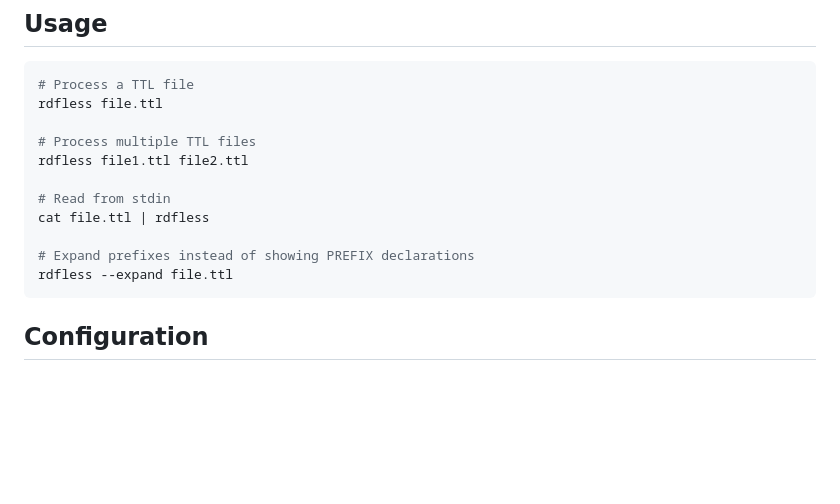
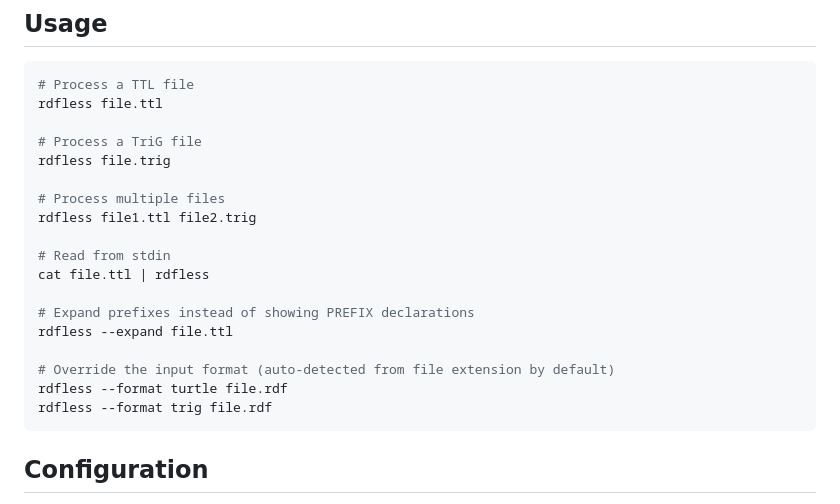
Before and after one commit to larsw/rdfless, a Markdown page: README.md, the part around one of its changes. Drawn GitHub-style; blank space fills up the shorter version.

````diff
--- a/README.md
+++ b/README.md
@@ -42,14 +42,21 @@ The binary will be available at `target/release/rdfless`.
 # Process a TTL file
 rdfless file.ttl
 
-# Process multiple TTL files
-rdfless file1.ttl file2.ttl
+# Process a TriG file
+rdfless file.trig
+
+# Process multiple files
+rdfless file1.ttl file2.trig
 
 # Read from stdin
 cat file.ttl | rdfless
 
 # Expand prefixes instead of showing PREFIX declarations
 rdfless --expand file.ttl
+
+# Override the input format (auto-detected from file extension by default)
+rdfless --format turtle file.rdf
+rdfless --format trig file.rdf
 ```
 
 ## Configuration
````
Also changed, not shown: other parts of README.md (+14 -0 lines), assets/sample-trig-compact.png (added), assets/sample-trig-expanded.png (added), assets/sample-ttl-compact.png (added), assets/sample-ttl-expanded.png (added), 8 other files.
